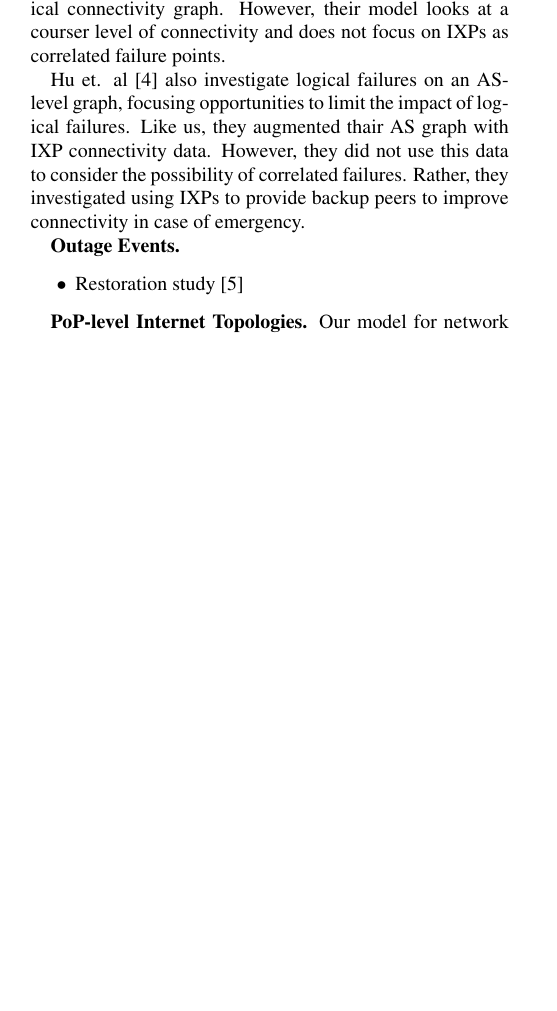
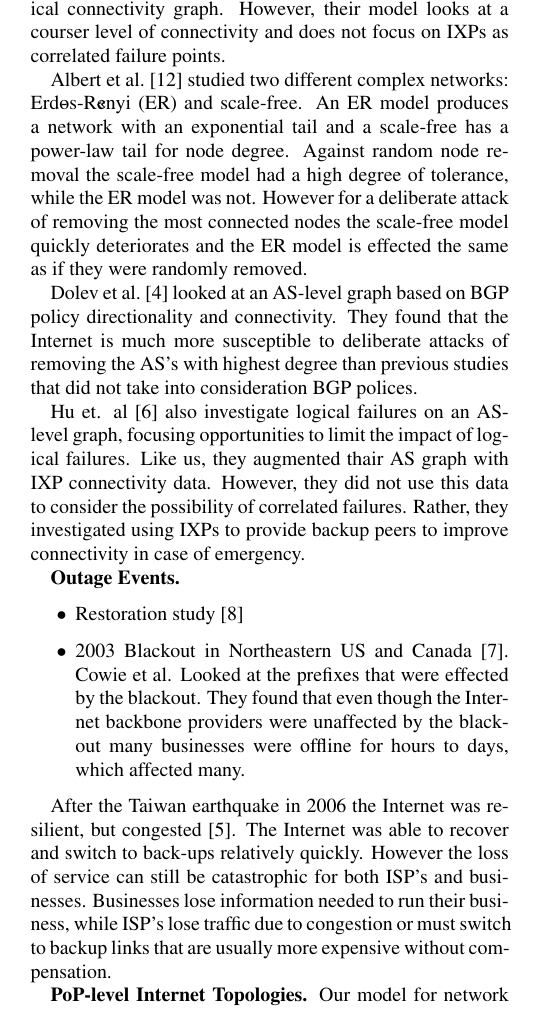
Before and after one commit to ixpwn/code, a LaTeX paper (text/resilience.tex, which reads text/related_work.tex): part of one column of page 2 of 3, cut so that both start at the same text, the shorter picture padded with empty space. The pictures show the PDF file text/resilience.pdf that the author committed with the source.

Commit message:
Added all the stuff I read to cite.bib and wrote stuff in related_work. I added the NANOG presentation to cite.bib, but didn't write anything about it. Doesn't seem like it's really related.

```diff
--- a/text/related_work.tex
+++ b/text/related_work.tex
@@ -11,6 +11,27 @@ Our work builds on and takes inspiration from research in Internet resilience an
     Like us, they look for constraints in the physical, rather than logical connectivity graph.
     However, their model looks at a courser level of connectivity and does not focus on IXPs as correlated failure points.
 
+    Albert et al.~\cite{resilience-complex-networks} studied two different
+    complex networks: Erd\"{o}s-R\'{e}nyi (ER) and scale-free. An ER model
+    produces a network with an exponential tail and a scale-free has a power-law
+    tail for node degree. Against random node removal the scale-free model had a
+    high degree of tolerance, while the ER model was not. However for a
+    deliberate attack of removing the most connected nodes the scale-free model
+    quickly deteriorates and the ER model is effected the same as if they were
+    randomly removed.
+    %After reading this, let's make sure to also try to come to some conclusions
+    %about the properties of the graph we create.
+    %Note: the Internet does not exhibit the power law!
+
+    Dolev et al.~\cite{resilience-under-BGP} looked at an AS-level graph based
+    on BGP policy directionality and connectivity. They found that the Internet
+    is much more susceptible to deliberate attacks of removing the AS's with
+    highest degree than previous studies that did not take into consideration
+    BGP polices.
+    %Their metrics might be useful for us: average shortest path length, size of
+    %largest component, number of connected node pairs in the network, ratio
+    %between pairs connected and all pairs
+
     Hu et. al~\cite{ixp-routingdiversity} also investigate logical failures on an AS-level graph, focusing opportunities to limit the impact of logical failures.
     %They looked at relaxing peering constraints (relax valley-freeness)
     Like us, they augmented thair AS graph with IXP connectivity data.
@@ -20,7 +41,23 @@ Our work builds on and takes inspiration from research in Internet resilience an
 {\bf Outage Events.}
 \begin{itemize}
     \item Restoration study~\cite{taiwan}
+
+    \item 2003 Blackout in Northeastern US and Canada~\cite{blackout2003}. Cowie
+    et al. Looked at the prefixes that were effected by the blackout. They found
+    that even though the Internet backbone providers were unaffected by the
+    blackout many businesses were offline for hours to days, which affected many.
+    %Note sure if this report will be very useful, only looked at connectivity
+    %in the geographical area of the blackout, not how the blackout affected the
+    %general Internet traffic patterns and such.
 \end{itemize}
+
+    After the Taiwan earthquake in 2006 the Internet was resilient, but
+    congested~\cite{asia-comm-quake}. The Internet was able to recover and
+    switch to back-ups relatively quickly. However the loss of service can still
+    be catastrophic for both ISP's and businesses. Businesses lose information
+    needed to run their business, while ISP's lose traffic due to congestion or
+    must switch to backup links that are usually more expensive without
+    compensation.
 
 {\bf PoP-level Internet Topologies.}
     Our model for network connectivity focuses on {\it failure points}, physical locations where multiple networks connect, leading to multiple correlated failures in case of disaster.
```
Also changed, not shown: text/cite.bib (+44 -0 lines), text/resilience.bbl, text/resilience.pdf, 3 other files.
